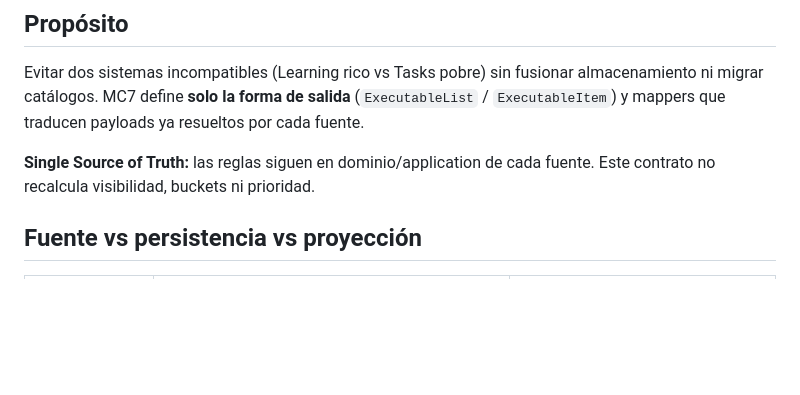
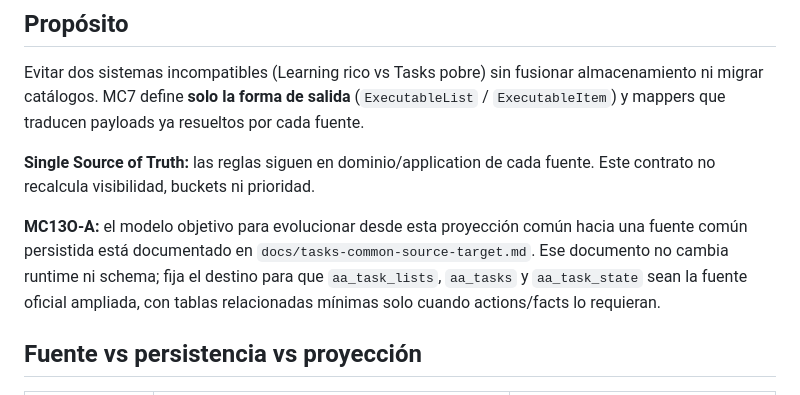
Before and after one commit to RobertoTD/wp-agenda-automatizada, a Markdown page: docs/tasks-executable-contract.md, the part around the change. Rendered like a GitHub page; blank space fills up the shorter version.

Commit message:
Document common tasks source target

```diff
--- a/docs/tasks-executable-contract.md
+++ b/docs/tasks-executable-contract.md
@@ -7,6 +7,8 @@ Documento de referencia para la proyección unificada de **Learning/Recomendacio
 Evitar dos sistemas incompatibles (Learning rico vs Tasks pobre) sin fusionar almacenamiento ni migrar catálogos. MC7 define **solo la forma de salida** (`ExecutableList` / `ExecutableItem`) y mappers que traducen payloads ya resueltos por cada fuente.
 
 **Single Source of Truth:** las reglas siguen en dominio/application de cada fuente. Este contrato no recalcula visibilidad, buckets ni prioridad.
+
+**MC13O-A:** el modelo objetivo para evolucionar desde esta proyección común hacia una fuente común persistida está documentado en `docs/tasks-common-source-target.md`. Ese documento no cambia runtime ni schema; fija el destino para que `aa_task_lists`, `aa_tasks` y `aa_task_state` sean la fuente oficial ampliada, con tablas relacionadas mínimas solo cuando actions/facts lo requieran.
 
 ## Fuente vs persistencia vs proyección
 
```
Also changed, not shown: docs/00-paradigm-cheatsheet.md (+1 -1 lines), docs/tasks-common-source-target.md (added, +325 -0 lines).
